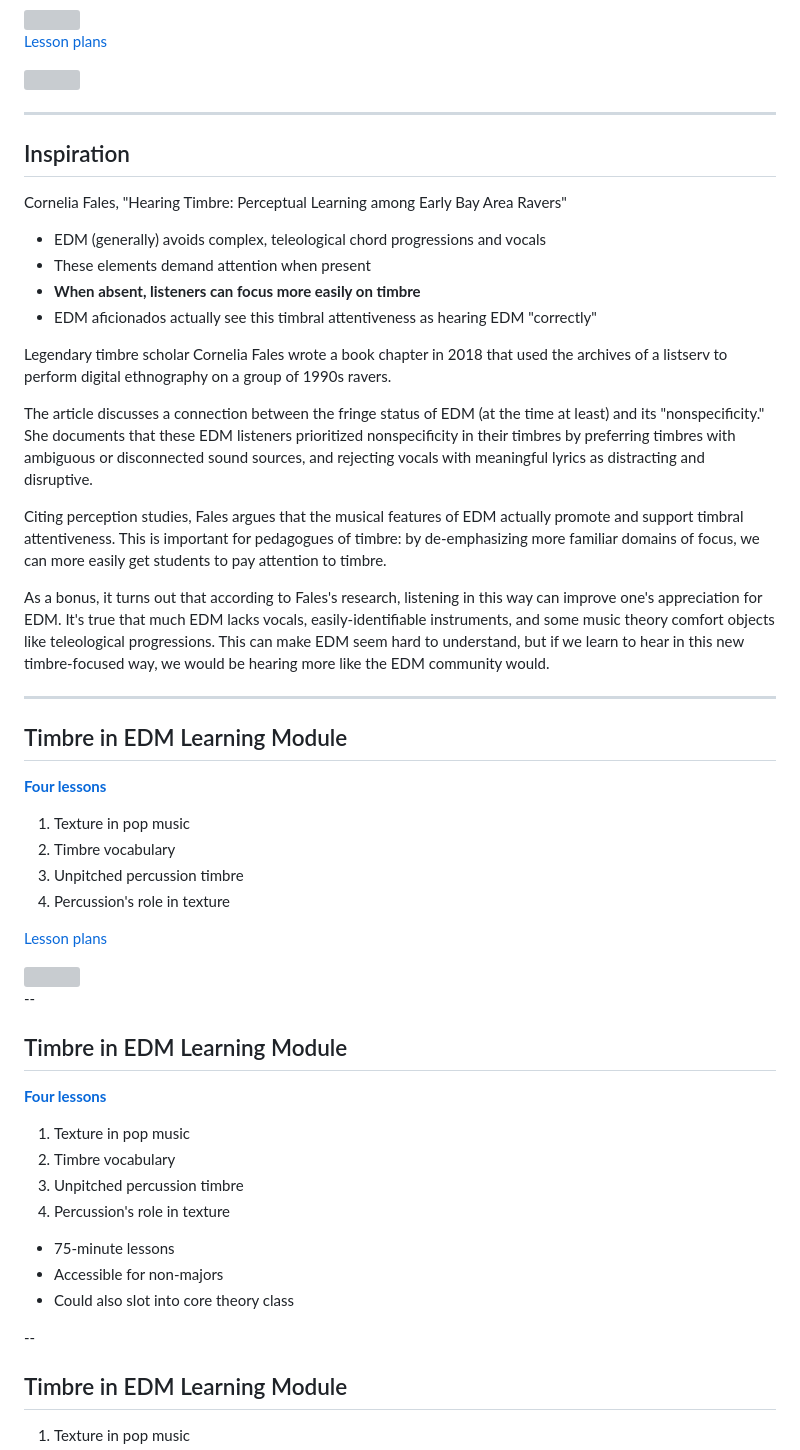
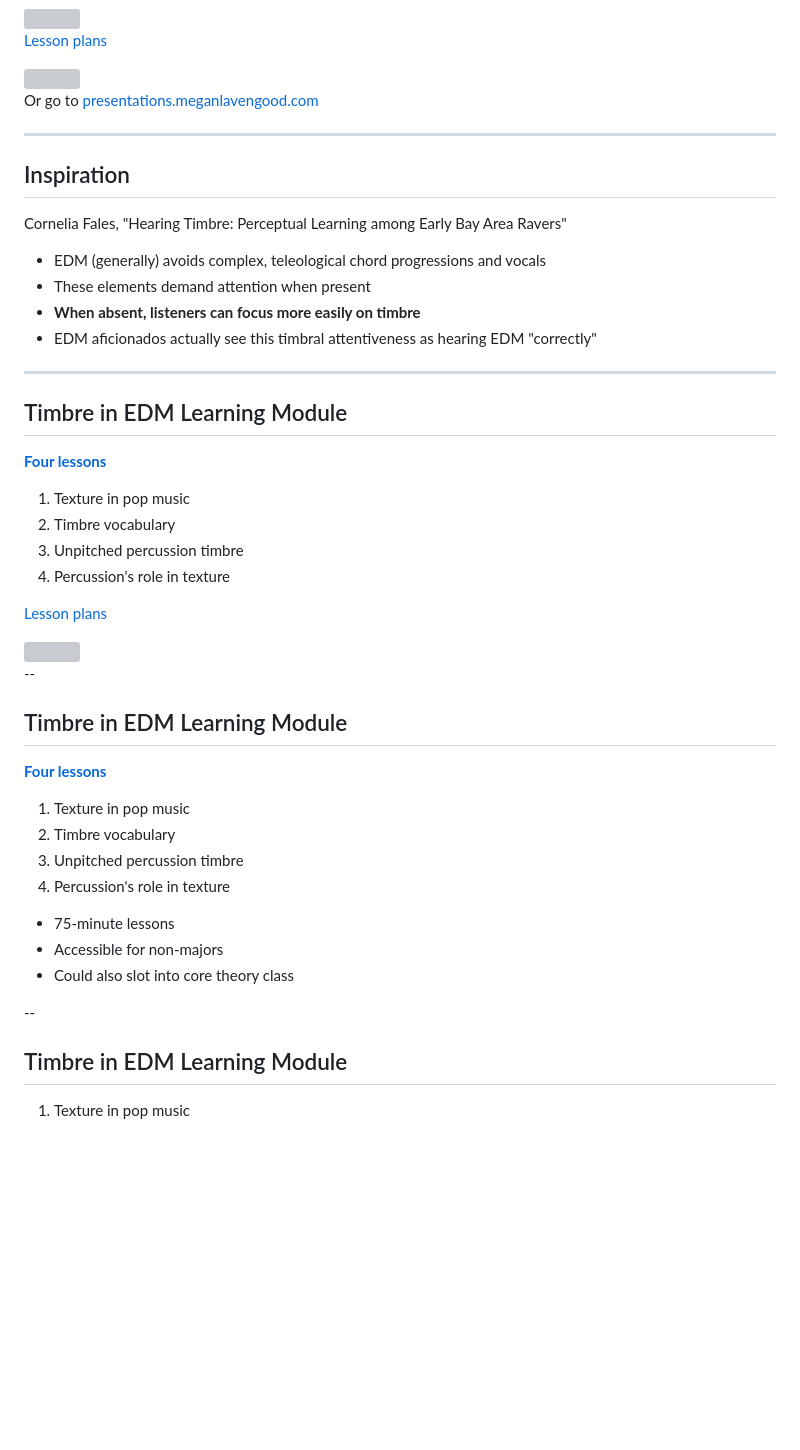
Before and after one commit to meganlavengood/presentations, a Markdown page: markdown/2025-edm/edm-slides.md, the part around the change printed below. Rendered like a GitHub page; blank space fills up the shorter version; grey boxes are pictures that could not be loaded.

```diff
--- a/markdown/2025-edm/edm-slides.md
+++ b/markdown/2025-edm/edm-slides.md
@@ -34,28 +34,18 @@
 
 </div></div>
 
+Or go to [presentations.meganlavengood.com](https://presentations.meganlavengood.com) <!-- .element: class="r-fit-text" -->
+
 ---
 
 ## Inspiration
 
 Cornelia Fales, "Hearing Timbre: Perceptual Learning among Early Bay Area Ravers"
 
--   EDM (generally) avoids complex, teleological chord progressions and vocals
--   These elements demand attention when present
--   **When absent, listeners can focus more easily on timbre**
--   EDM aficionados actually see this timbral attentiveness as hearing EDM "correctly"
-
-<aside class='notes' data-markdown>
-
-Legendary timbre scholar Cornelia Fales wrote a book chapter in 2018 that used the archives of a listserv to perform digital ethnography on a group of 1990s ravers.
-
-The article discusses a connection between the fringe status of EDM (at the time at least) and its "nonspecificity." She documents that these EDM listeners prioritized nonspecificity in their timbres by preferring timbres with ambiguous or disconnected sound sources, and rejecting vocals with meaningful lyrics as distracting and disruptive.
-
-Citing perception studies, Fales argues that the musical features of EDM actually promote and support timbral attentiveness. This is important for pedagogues of timbre: by de-emphasizing more familiar domains of focus, we can more easily get students to pay attention to timbre.
-
-As a bonus, it turns out that according to Fales's research, listening in this way can improve one's appreciation for EDM. It's true that much EDM lacks vocals, easily-identifiable instruments, and some music theory comfort objects like teleological progressions. This can make EDM seem hard to understand, but if we learn to hear in this new timbre-focused way, we would be hearing more like the EDM community would.
-
-</aside>
+-   EDM (generally) avoids complex, teleological chord progressions and vocals <!-- .element: class="fragment" data-fragment-index="1" -->
+-   These elements demand attention when present <!-- .element: class="fragment" data-fragment-index="2" -->
+-   **When absent, listeners can focus more easily on timbre** <!-- .element: class="fragment" data-fragment-index="2" -->
+-   EDM aficionados actually see this timbral attentiveness as hearing EDM "correctly" <!-- .element: class="fragment" data-fragment-index="3" -->
 
 ---
 
```
Also changed, not shown: other parts of markdown/2025-edm/edm-slides.md (+31 -34 lines), markdown/2025-edm/talk-script.md (added, +322 -0 lines).
